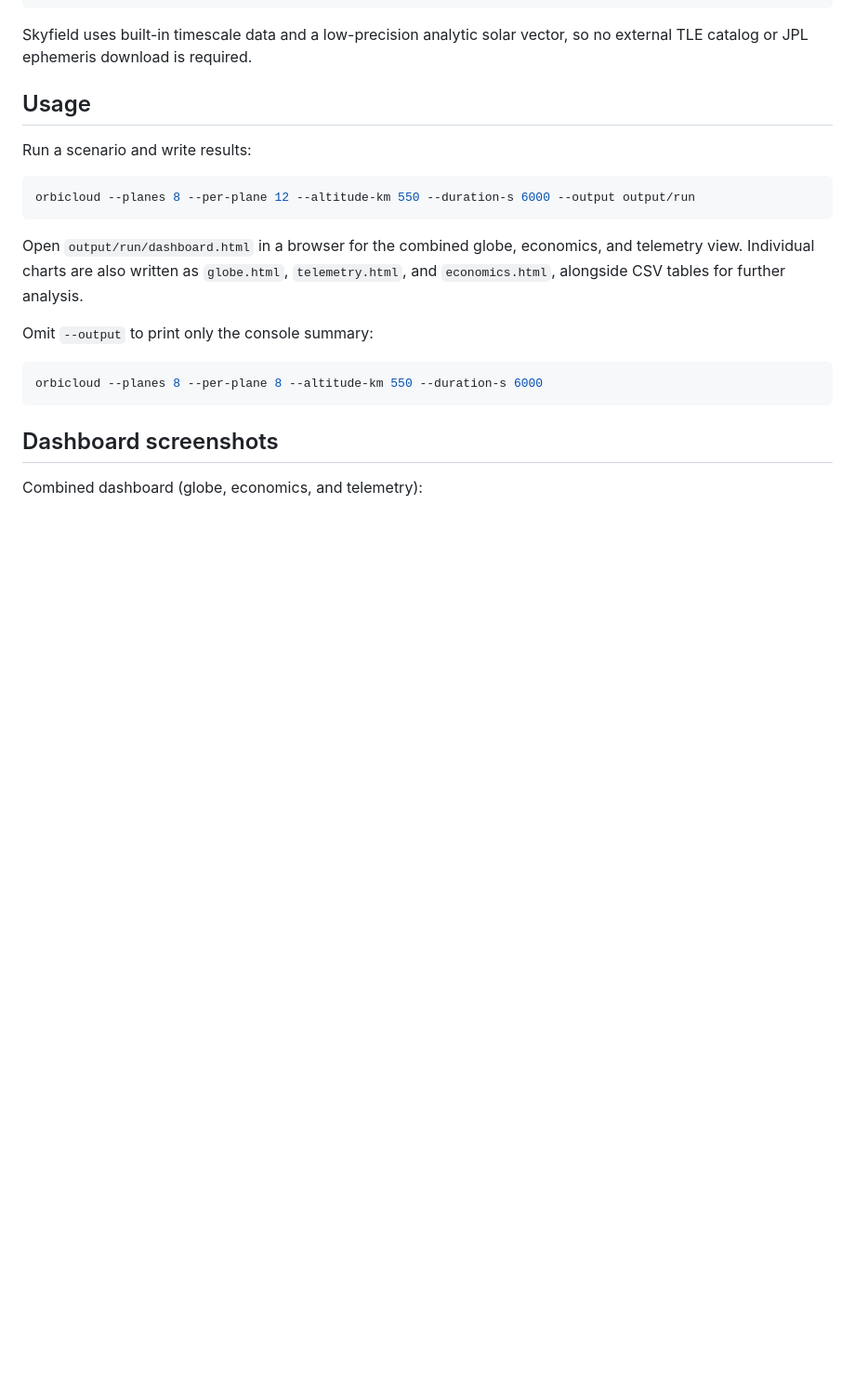
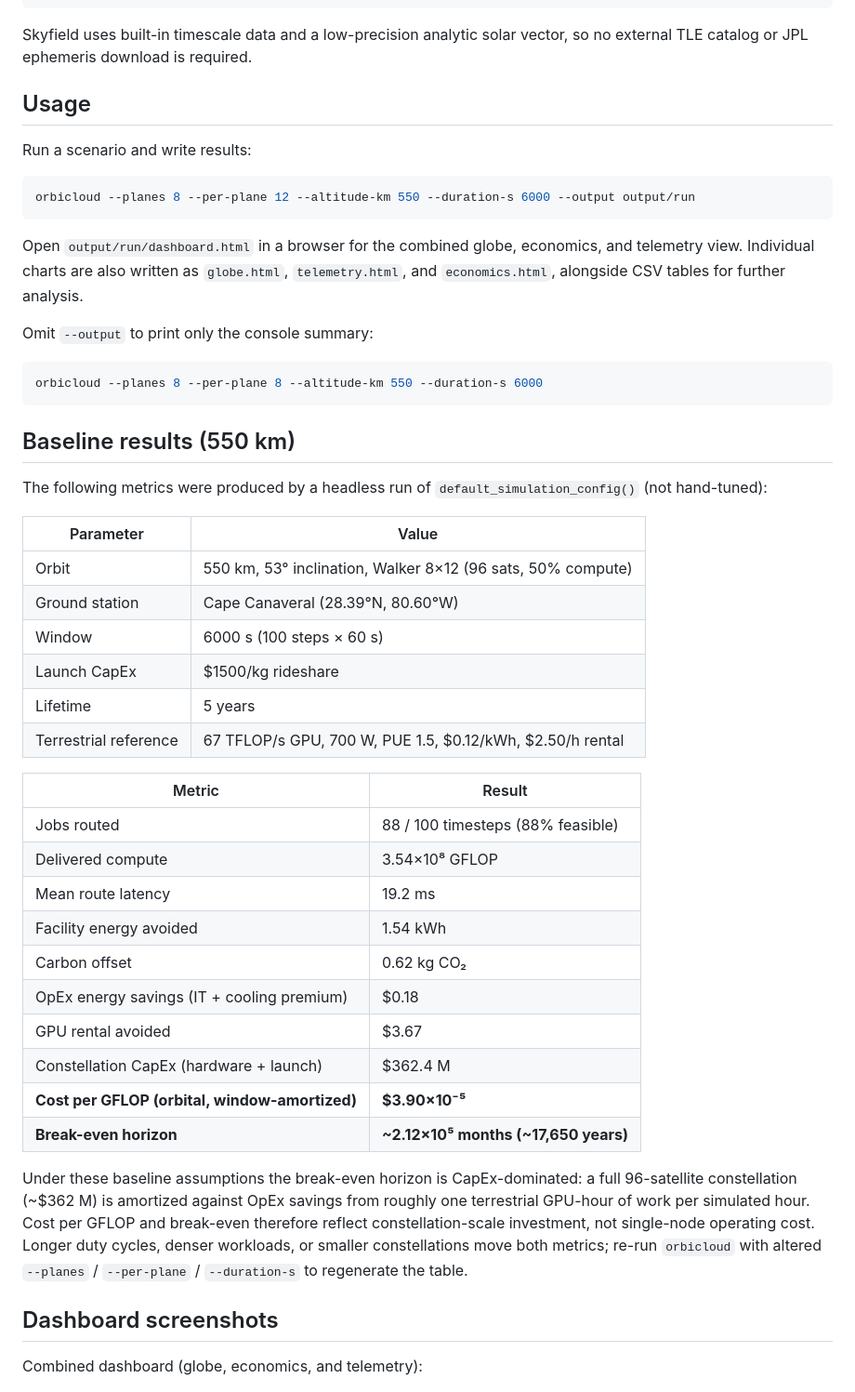
Before and after one commit to afogelis/OrbiCloud-Sim, a Markdown page: README.md, the part around the change. Shown at 93% size. GitHub-like rendering; blank space fills up the shorter version.

Commit message:
Add measured baseline results for the 550 km default scenario.
Document cost per GFLOP, break-even horizon, and supporting CapEx/OpEx metrics from a real default_simulation_config run.

````diff
--- a/README.md
+++ b/README.md
@@ -121,6 +121,41 @@ Omit `--output` to print only the console summary:
 orbicloud --planes 8 --per-plane 8 --altitude-km 550 --duration-s 6000
 ```
 
+## Baseline results (550 km)
+
+The following metrics were produced by a headless run of
+`default_simulation_config()` (not hand-tuned):
+
+| Parameter | Value |
+|-----------|-------|
+| Orbit | 550 km, 53° inclination, Walker 8×12 (96 sats, 50% compute) |
+| Ground station | Cape Canaveral (28.39°N, 80.60°W) |
+| Window | 6000 s (100 steps × 60 s) |
+| Launch CapEx | $1500/kg rideshare |
+| Lifetime | 5 years |
+| Terrestrial reference | 67 TFLOP/s GPU, 700 W, PUE 1.5, $0.12/kWh, $2.50/h rental |
+
+| Metric | Result |
+|--------|--------|
+| Jobs routed | 88 / 100 timesteps (88% feasible) |
+| Delivered compute | 3.54×10⁸ GFLOP |
+| Mean route latency | 19.2 ms |
+| Facility energy avoided | 1.54 kWh |
+| Carbon offset | 0.62 kg CO₂ |
+| OpEx energy savings (IT + cooling premium) | $0.18 |
+| GPU rental avoided | $3.67 |
+| Constellation CapEx (hardware + launch) | $362.4 M |
+| **Cost per GFLOP (orbital, window-amortized)** | **$3.90×10⁻⁵** |
+| **Break-even horizon** | **~2.12×10⁵ months (~17,650 years)** |
+
+Under these baseline assumptions the break-even horizon is CapEx-dominated:
+a full 96-satellite constellation (~$362 M) is amortized against OpEx savings
+from roughly one terrestrial GPU-hour of work per simulated hour. Cost per
+GFLOP and break-even therefore reflect constellation-scale investment, not
+single-node operating cost. Longer duty cycles, denser workloads, or smaller
+constellations move both metrics; re-run `orbicloud` with altered
+`--planes` / `--per-plane` / `--duration-s` to regenerate the table.
+
 ## Dashboard screenshots
 
 Combined dashboard (globe, economics, and telemetry):
````
